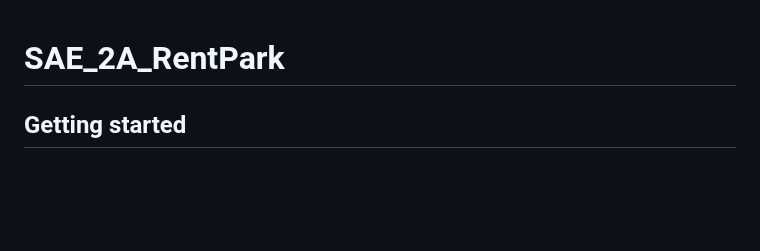
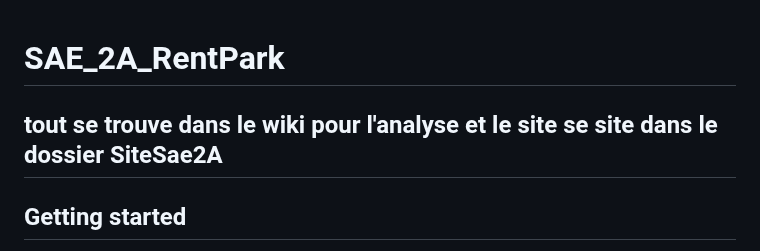
Before and after one commit to NeyorDEV/RentPark, a Markdown page: README.md, the part around the change. Drawn GitHub-style; blank space fills up the shorter version.

```diff
--- a/README.md
+++ b/README.md
@@ -1,4 +1,6 @@
 # SAE_2A_RentPark
+
+## tout se trouve dans le wiki pour l'analyse et le site se site dans le dossier SiteSae2A
 
 
 
```
